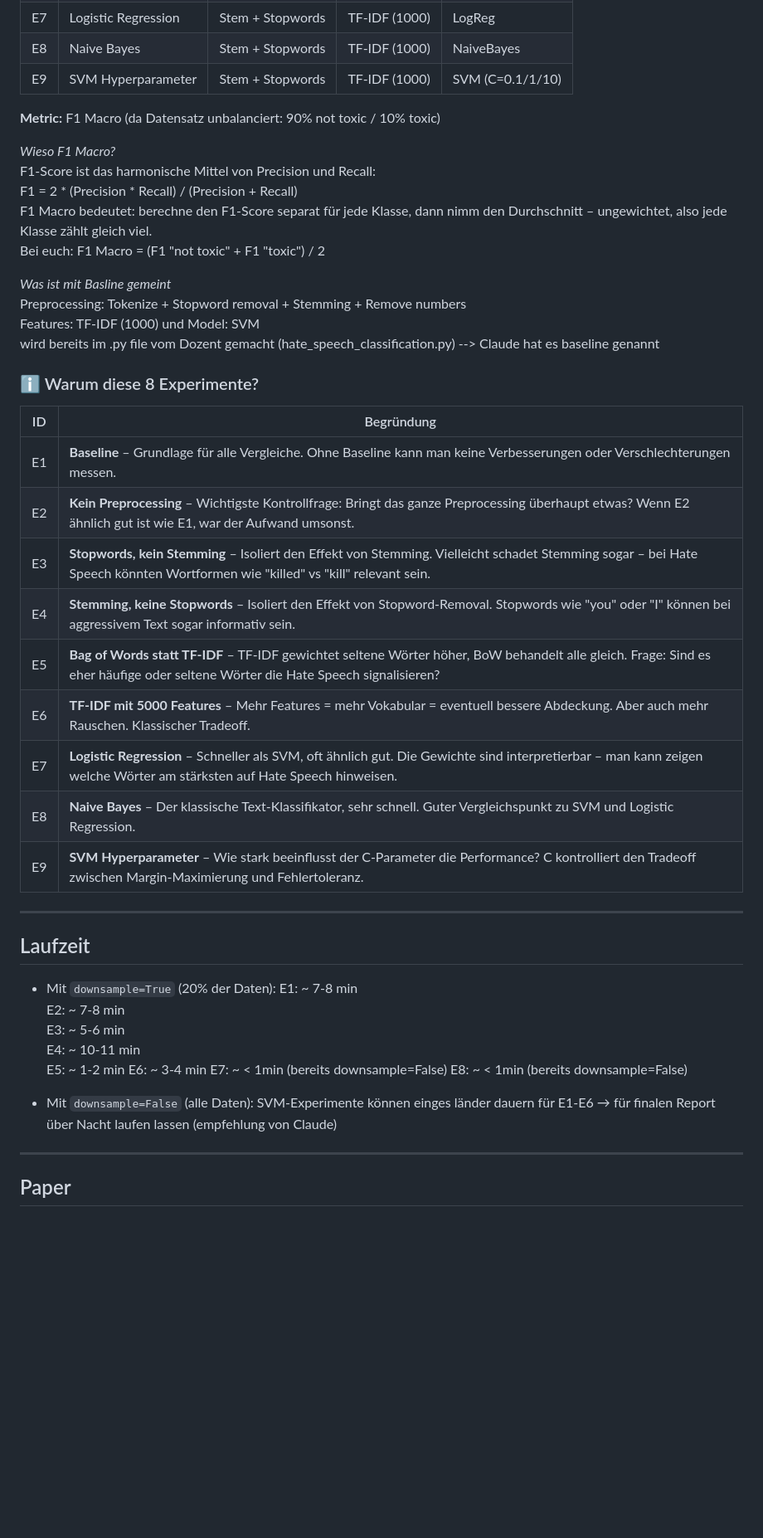
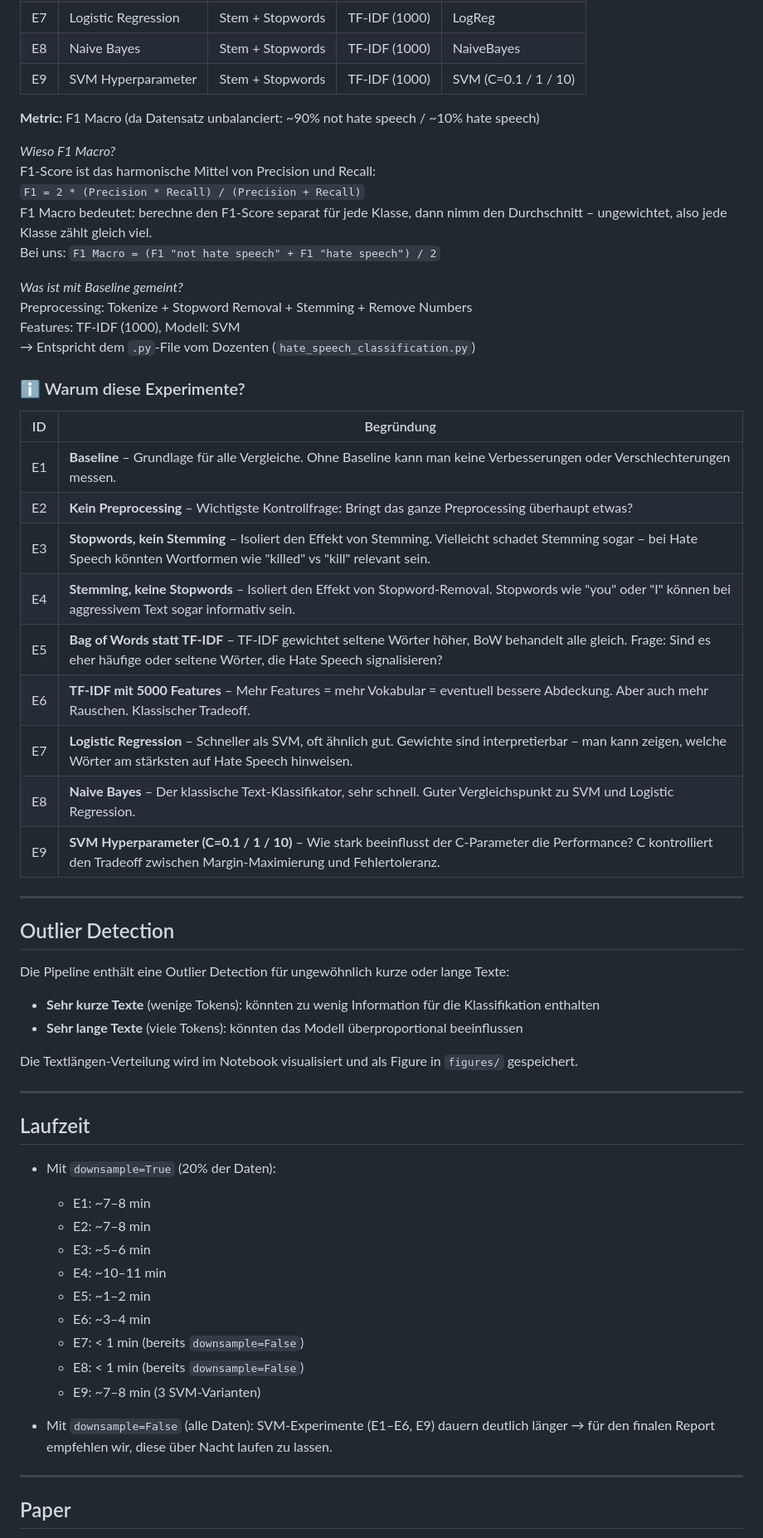
Before and after one commit to sarruja/NLP-Project1, a Markdown page: README.md, the part around one of its changes. Shown at 83% size. Drawn GitHub-style; blank space fills up the shorter version.

```diff
--- a/README.md
+++ b/README.md
@@ -107,52 +113,62 @@ Prinzip: immer nur **eine Variable ändern**, die anderen zwei auf Baseline-Wert
 | E6 | TF-IDF 5000 | Stem + Stopwords | TF-IDF (5000) | SVM |
 | E7 | Logistic Regression | Stem + Stopwords | TF-IDF (1000) | LogReg |
 | E8 | Naive Bayes | Stem + Stopwords | TF-IDF (1000) | NaiveBayes |
-| E9 | SVM Hyperparameter | Stem + Stopwords | TF-IDF (1000) | SVM (C=0.1/1/10) |
+| E9 | SVM Hyperparameter | Stem + Stopwords | TF-IDF (1000) | SVM (C=0.1 / 1 / 10) |
 
-**Metric:** F1 Macro (da Datensatz unbalanciert: 90% not toxic / 10% toxic)
+**Metric:** F1 Macro (da Datensatz unbalanciert: ~90% not hate speech / ~10% hate speech)
 
 *Wieso F1 Macro?*
 F1-Score ist das harmonische Mittel von Precision und Recall:
-F1 = 2 * (Precision * Recall) / (Precision + Recall)
+`F1 = 2 * (Precision * Recall) / (Precision + Recall)`
 F1 Macro bedeutet: berechne den F1-Score separat für jede Klasse, dann nimm den Durchschnitt – ungewichtet, also jede Klasse zählt gleich viel.
-Bei euch: F1 Macro = (F1 "not toxic" + F1 "toxic") / 2
+Bei uns: `F1 Macro = (F1 "not hate speech" + F1 "hate speech") / 2`
 
-*Was ist mit Basline gemeint*
-Preprocessing: Tokenize + Stopword removal + Stemming + Remove numbers
-Features: TF-IDF (1000) und Model: SVM
-wird bereits im .py file vom Dozent gemacht (hate_speech_classification.py) --> Claude hat es baseline genannt
+*Was ist mit Baseline gemeint?*
+Preprocessing: Tokenize + Stopword Removal + Stemming + Remove Numbers
+Features: TF-IDF (1000), Modell: SVM
+→ Entspricht dem `.py`-File vom Dozenten (`hate_speech_classification.py`)
 
-
-### ℹ️ Warum diese 8 Experimente?
+### ℹ️ Warum diese Experimente?
 
 | ID | Begründung |
 |---|---|
 | E1 | **Baseline** – Grundlage für alle Vergleiche. Ohne Baseline kann man keine Verbesserungen oder Verschlechterungen messen. |
-| E2 | **Kein Preprocessing** – Wichtigste Kontrollfrage: Bringt das ganze Preprocessing überhaupt etwas? Wenn E2 ähnlich gut ist wie E1, war der Aufwand umsonst. |
+| E2 | **Kein Preprocessing** – Wichtigste Kontrollfrage: Bringt das ganze Preprocessing überhaupt etwas? |
 | E3 | **Stopwords, kein Stemming** – Isoliert den Effekt von Stemming. Vielleicht schadet Stemming sogar – bei Hate Speech könnten Wortformen wie "killed" vs "kill" relevant sein. |
 | E4 | **Stemming, keine Stopwords** – Isoliert den Effekt von Stopword-Removal. Stopwords wie "you" oder "I" können bei aggressivem Text sogar informativ sein. |
-| E5 | **Bag of Words statt TF-IDF** – TF-IDF gewichtet seltene Wörter höher, BoW behandelt alle gleich. Frage: Sind es eher häufige oder seltene Wörter die Hate Speech signalisieren? |
+| E5 | **Bag of Words statt TF-IDF** – TF-IDF gewichtet seltene Wörter höher, BoW behandelt alle gleich. Frage: Sind es eher häufige oder seltene Wörter, die Hate Speech signalisieren? |
 | E6 | **TF-IDF mit 5000 Features** – Mehr Features = mehr Vokabular = eventuell bessere Abdeckung. Aber auch mehr Rauschen. Klassischer Tradeoff. |
-| E7 | **Logistic Regression** – Schneller als SVM, oft ähnlich gut. Die Gewichte sind interpretierbar – man kann zeigen welche Wörter am stärksten auf Hate Speech hinweisen. |
+| E7 | **Logistic Regression** – Schneller als SVM, oft ähnlich gut. Gewichte sind interpretierbar – man kann zeigen, welche Wörter am stärksten auf Hate Speech hinweisen. |
 | E8 | **Naive Bayes** – Der klassische Text-Klassifikator, sehr schnell. Guter Vergleichspunkt zu SVM und Logistic Regression. |
-| E9 | **SVM Hyperparameter** – Wie stark beeinflusst der C-Parameter die Performance? C kontrolliert den Tradeoff zwischen Margin-Maximierung und Fehlertoleranz. |
+| E9 | **SVM Hyperparameter (C=0.1 / 1 / 10)** – Wie stark beeinflusst der C-Parameter die Performance? C kontrolliert den Tradeoff zwischen Margin-Maximierung und Fehlertoleranz. |
 
+---
+
+## Outlier Detection
+
+Die Pipeline enthält eine Outlier Detection für ungewöhnlich kurze oder lange Texte:
+
+- **Sehr kurze Texte** (wenige Tokens): könnten zu wenig Information für die Klassifikation enthalten
+- **Sehr lange Texte** (viele Tokens): könnten das Modell überproportional beeinflussen
+
+Die Textlängen-Verteilung wird im Notebook visualisiert und als Figure in `figures/` gespeichert.
 
 ---
 
 ## Laufzeit
 
 - Mit `downsample=True` (20% der Daten):
-  E1: ~ 7-8 min
-  E2: ~ 7-8 min
-  E3: ~ 5-6 min
-  E4: ~ 10-11 min
-  E5: ~ 1-2 min
-  E6: ~ 3-4 min
-  E7: ~ < 1min (bereits downsample=False)
-  E8: ~  < 1min (bereits downsample=False)
+  - E1: ~7–8 min
+  - E2: ~7–8 min
+  - E3: ~5–6 min
+  - E4: ~10–11 min
+  - E5: ~1–2 min
+  - E6: ~3–4 min
+  - E7: < 1 min (bereits `downsample=False`)
+  - E8: < 1 min (bereits `downsample=False`)
+  - E9: ~7–8 min (3 SVM-Varianten)
 
-- Mit `downsample=False` (alle Daten): SVM-Experimente können einges länder dauern für E1-E6 → für finalen Report über Nacht laufen lassen (empfehlung von Claude)
+- Mit `downsample=False` (alle Daten): SVM-Experimente (E1–E6, E9) dauern deutlich länger → für den finalen Report empfehlen wir, diese über Nacht laufen zu lassen.
 
 ---
 
```
Also changed, not shown: other parts of README.md (+29 -23 lines).
